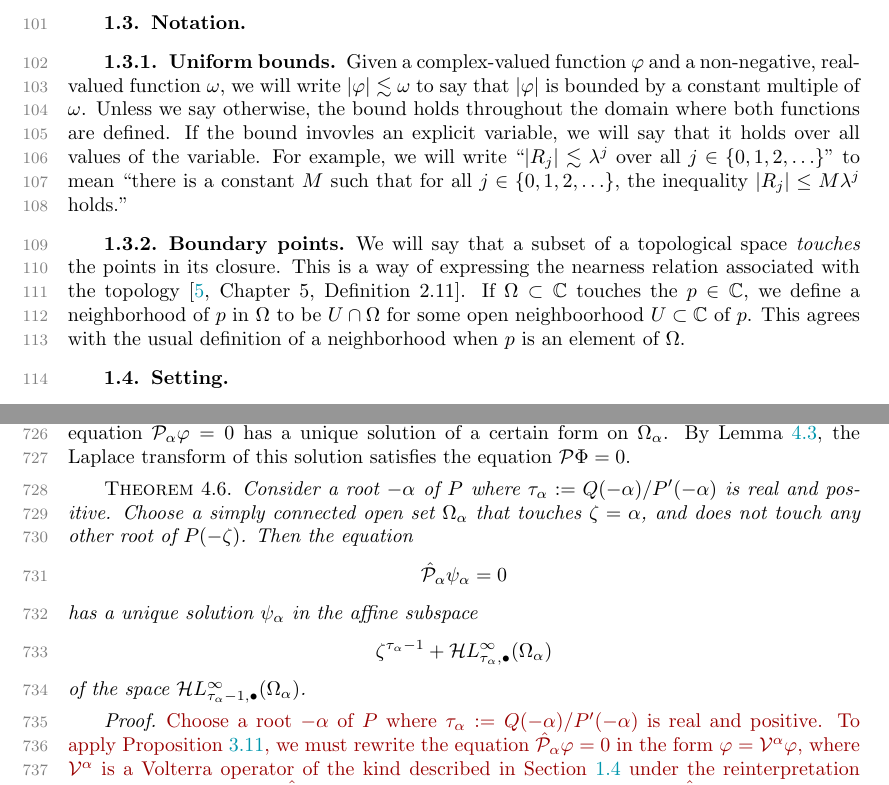
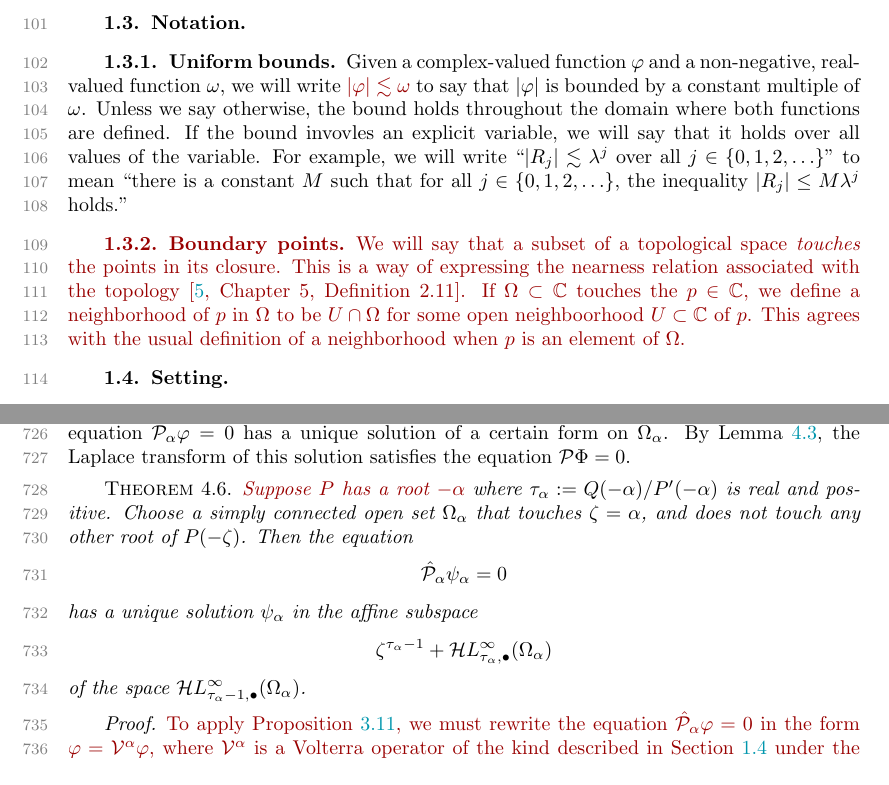
Before and after one commit to Vectornaut/airy-resurgence, a LaTeX paper (sima/reg-sing-volterra_sima.tex): two parts of pages 3 and 23 of 27, joined at a grey line, cut so that both start at the same text. Compiled offline with pdfLaTeX.

Commit message:
Assume explicitly that P has a suitable root

```diff
--- a/sima/reg-sing-volterra_sima.tex
+++ b/sima/reg-sing-volterra_sima.tex
@@ -180,10 +180,9 @@ notice that $\zeta(a)$ is a number, which stays constant throughout the integrat
 Plugging a function $\varphi$ into a formal polynomial or power series $P$ gives a new function $P(\varphi)$. The correspondence between operators on the position and frequency domains will lead to expressions of this kind. In Section~\ref{sec:motivation}, for example, we saw that the differential operator $P\big(\tfrac{\partial}{\partial z}\big)$ on the frequency domain corresponds to multiplication by the function $P(-\zeta)$ on the position domain.\end{rev}
 \subsection{Notation}
 \subsubsection{Uniform bounds}
-Given a complex-valued function $\varphi$ and a non-negative, real-valued function $\omega$, we will write $|\varphi| \lesssim \omega$ to say that $|\varphi|$ is bounded by a constant multiple of $\omega$. Unless we say otherwise, the bound holds throughout the domain where both functions are defined. If the bound invovles an explicit variable, we will say that it holds over all values of the variable. For example, we will write ``$|R_j| \lesssim \lambda^j$ over all $j \in \{0, 1, 2, \ldots\}$'' to mean ``there is a constant $M$ such that for all $j \in \{0, 1, 2, \ldots\}$, the inequality $|R_j| \le M \lambda^j$ holds.''
-\subsubsection{Boundary points}
-We will say that a subset of a topological space {\em touches} the points in its closure. This is a way of expressing the nearness relation associated with the topology~\cite[Chapter~5, Definition~2.11]{joshi1983gen-top}. If $\Omega \subset \C$ touches the $p \in \C$, we define a neighborhood of $p$ in $\Omega$ to be $U \cap \Omega$ for some open neighboorhood $U \subset \C$ of $p$. This agrees with the usual definition of a neighborhood when $p$ is an element of $\Omega$.
-
+Given a complex-valued function $\varphi$ and a non-negative, real-valued function $\omega$, we will write \revtext{$|\varphi| \lesssim \omega$} to say that $|\varphi|$ is bounded by a constant multiple of $\omega$. Unless we say otherwise, the bound holds throughout the domain where both functions are defined. If the bound invovles an explicit variable, we will say that it holds over all values of the variable. For example, we will write ``$|R_j| \lesssim \lambda^j$ over all $j \in \{0, 1, 2, \ldots\}$'' to mean ``there is a constant $M$ such that for all $j \in \{0, 1, 2, \ldots\}$, the inequality $|R_j| \le M \lambda^j$ holds.''
+\begin{rev}\subsubsection{Boundary points}
+We will say that a subset of a topological space {\em touches} the points in its closure. This is a way of expressing the nearness relation associated with the topology~\cite[Chapter~5, Definition~2.11]{joshi1983gen-top}. If $\Omega \subset \C$ touches the $p \in \C$, we define a neighborhood of $p$ in $\Omega$ to be $U \cap \Omega$ for some open neighboorhood $U \subset \C$ of $p$. This agrees with the usual definition of a neighborhood when $p$ is an element of $\Omega$.\end{rev}
 \subsection{Setting}\label{setting}
 \subsubsection{The domain}\label{setting:domain}
 Throughout this paper, as described in Section~\ref{sec:motivation}, the position variable $\zeta$ will be the standard coordinate on $\C$.
@@ -845,7 +841,7 @@ Comparing the definitions of $\mathcal{P}$ and $\hat{\mathcal{P}}_\alpha$, and u
 
 We can now state and prove the main result of this section. Choose a simply connected open set $\domain_\alpha$ that touches $\zeta = \alpha$ and does not touch any other roots of $P(-\zeta)$, as illustrated in Section~\ref{setting:domain} under the reinterpretation from Section \ref{sec:notation_alpha}. We will show that the Volterra equation $\hat{\mathcal{P}}_\alpha \varphi = 0$ has a unique solution of a certain form on $\domain_\alpha$. By Lemma~\ref{lem:use-dict}, the Laplace transform of this solution satisfies the equation $\mathcal{P}\Phi = 0$.
 \begin{theorem}\label{thm:example}
-Consider a root $-\alpha$ of $P$ where $\tau_\alpha := Q(-\alpha)/P'(-\alpha)$ is real and positive. Choose a simply connected open set $\domain_\alpha$ that touches
+\revtext{Suppose $P$ has a root $-\alpha$} where $\tau_\alpha := Q(-\alpha)/P'(-\alpha)$ is real and positive. Choose a simply connected open set $\domain_\alpha$ that touches
 $\zeta = \alpha$, and does not touch any other root of $P(-\zeta)$. Then the equation
 \[ \hat{\mathcal{P}}_\alpha \psi_\alpha = 0 \]
 has a unique solution $\psi_\alpha$ in the affine subspace
@@ -853,7 +849,7 @@ has a unique solution $\psi_\alpha$ in the affine subspace
 of the space $\singexpalg{\tau_\alpha-1}(\domain_\alpha)$.
 \end{theorem}
 \begin{proof}
-\revtext{Choose a root $-\alpha$ of $P$ where $\tau_\alpha := Q(-\alpha)/P'(-\alpha)$ is real and positive. To apply Proposition~\ref{prop:alt-general_volterra}, we must rewrite the equation $\hat{\mathcal{P}}_{\alpha}\varphi = 0$ in the form $\varphi = \volterra^\alpha \varphi$, where $\volterra^\alpha$ is a Volterra operator of the kind described in Section~\ref{setting} under the reinterpretation from Section~\ref{sec:notation_alpha}. When $\hat{\mathcal{P}}_\alpha$ is written as in Remark~\ref{rmk:use-dict-explicit}, the equation $\hat{\mathcal{P}}_{\alpha} \varphi = 0$ becomes
+\revtext{To apply Proposition~\ref{prop:alt-general_volterra}, we must rewrite the equation $\hat{\mathcal{P}}_{\alpha}\varphi = 0$ in the form $\varphi = \volterra^\alpha \varphi$, where $\volterra^\alpha$ is a Volterra operator of the kind described in Section~\ref{setting} under the reinterpretation from Section~\ref{sec:notation_alpha}. When $\hat{\mathcal{P}}_\alpha$ is written as in Remark~\ref{rmk:use-dict-explicit}, the equation $\hat{\mathcal{P}}_{\alpha} \varphi = 0$ becomes
 \[ \big[ p\, \varphi \big](a) + \int_{\zeta=\alpha}^a q \, \varphi \; d\zeta + \int_{\zeta=\alpha}^a k_R(a,\cdot) \, \varphi \, d\zeta = 0. \]}
 Isolating $p\,\varphi$ on the left and dividing both sides by $p$ yields the equivalent equation
 \begin{equation}\label{eqn:divided}
```
Also changed, not shown: sima/reg-sing-volterra_sima.tex (9 more changed lines).
